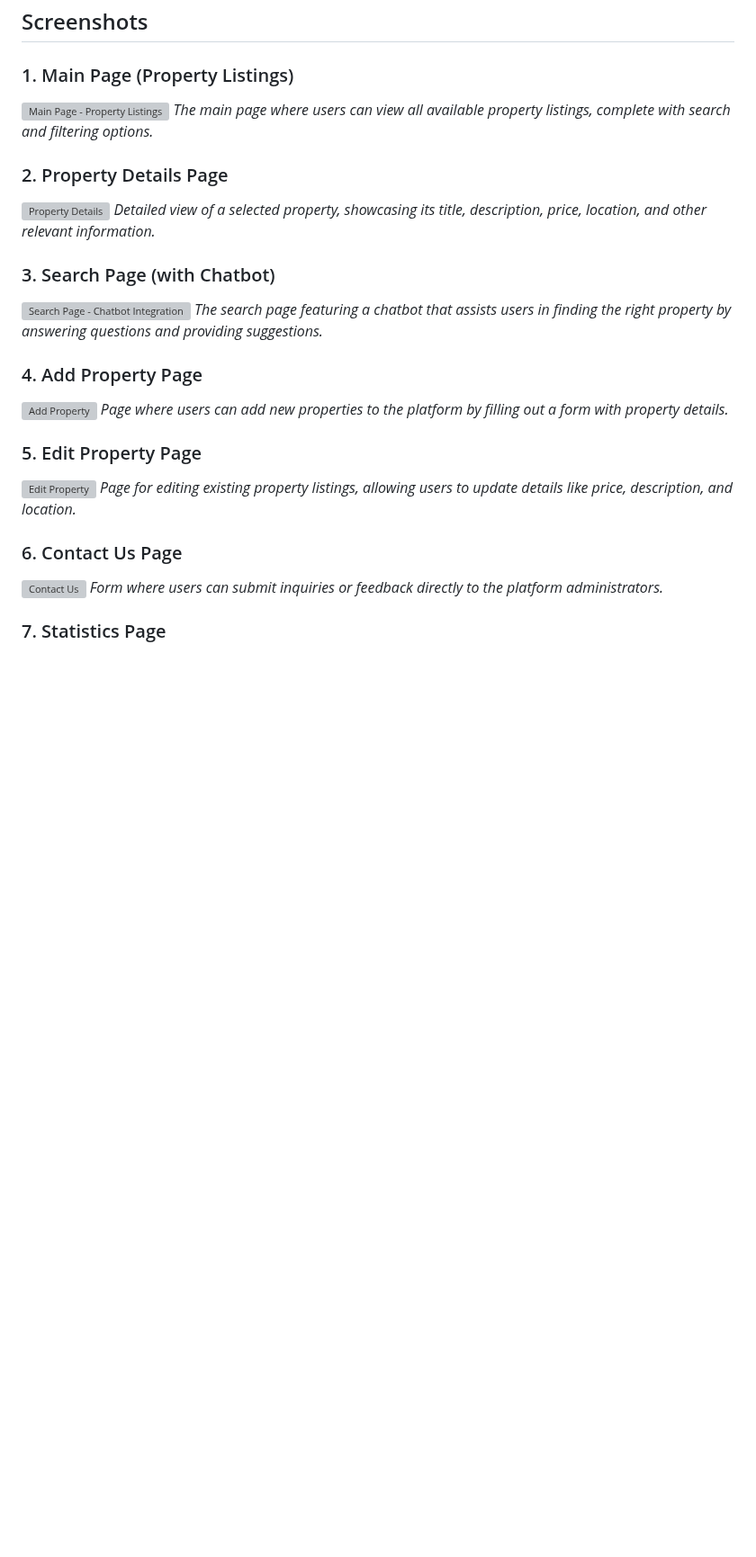
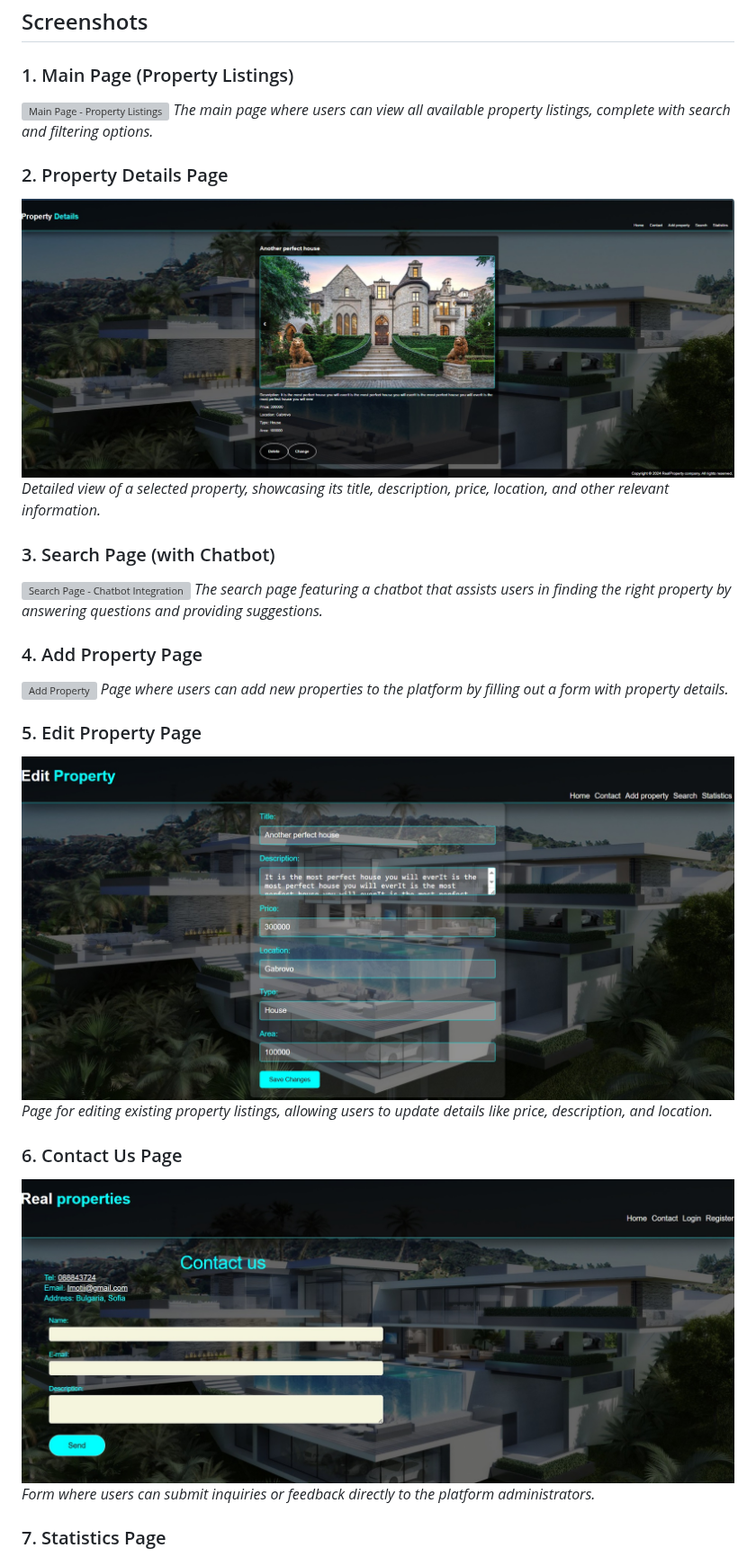
Before and after one commit to GeorgiKatevski/Front-End-Course-Project, a Markdown page: Readme.md, the part around one of its changes. Shown at 90% size. Drawn GitHub-style; blank space fills up the shorter version; grey boxes are pictures that could not be loaded.

```diff
--- a/Readme.md
+++ b/Readme.md
@@ -38,7 +38,7 @@ The **Real Estate Property Management Platform** is a web-based application desi
 *The main page where users can view all available property listings, complete with search and filtering options.*
 
 ### 2. Property Details Page
-![Property Details](imgs/DetailsPage.jpeg)
+![Property Details](imgs/DetailsPage.jpg)
 *Detailed view of a selected property, showcasing its title, description, price, location, and other relevant information.*
 
 ### 3. Search Page (with Chatbot)
@@ -50,11 +50,11 @@ The **Real Estate Property Management Platform** is a web-based application desi
 *Page where users can add new properties to the platform by filling out a form with property details.*
 
 ### 5. Edit Property Page
-![Edit Property](imgs/EditDetailsPage.jpeg)
+![Edit Property](imgs/EditDetailsPage.jpg)
 *Page for editing existing property listings, allowing users to update details like price, description, and location.*
 
 ### 6. Contact Us Page
-![Contact Us](imgs/ContactPage.jpeg)
+![Contact Us](imgs/ContactPage.jpg)
 *Form where users can submit inquiries or feedback directly to the platform administrators.*
 
 ### 7. Statistics Page
```
Also changed, not shown: other parts of Readme.md (+4 -4 lines).
